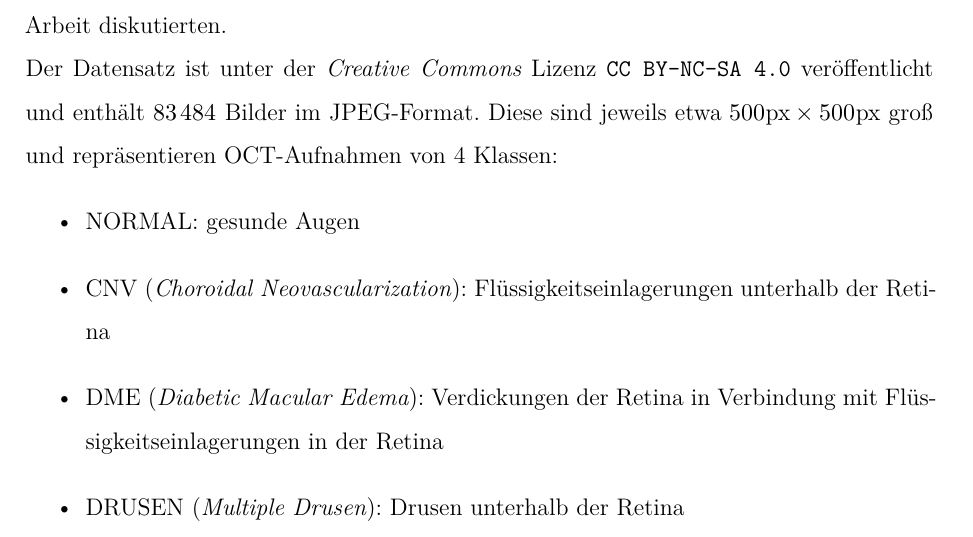
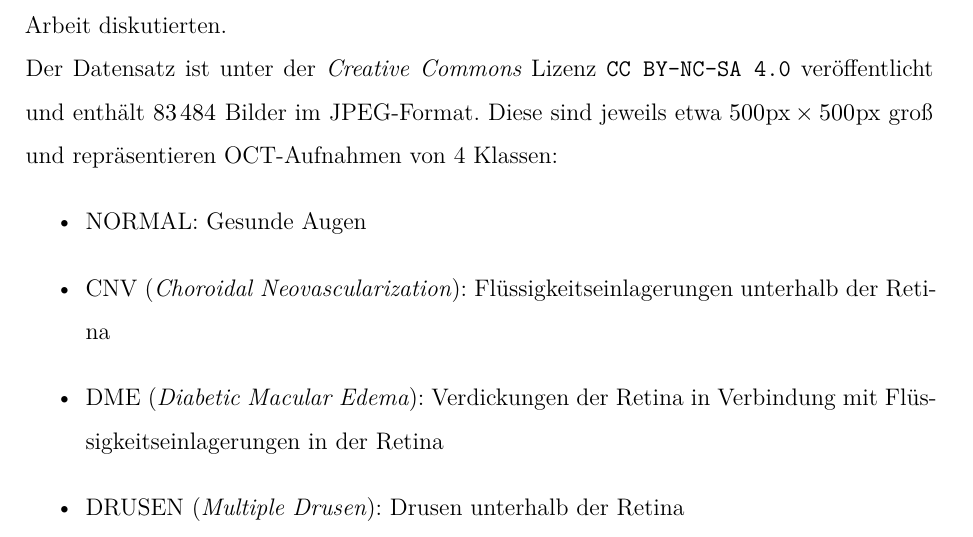
Before and after one commit to KevSed/ML_Projektbericht, a LaTeX thesis (thesis.tex, which reads content/01_einleitung.tex): part of page 4 of 17, cut so that both start at the same text. Compiled offline with XeLaTeX.

Commit message:
Eine Kleinigkeit noch...

```diff
--- a/content/01_einleitung.tex
+++ b/content/01_einleitung.tex
@@ -59,7 +59,7 @@ JPEG-Format. Diese sind jeweils etwa $500\text{px}\times500\text{px}$ groß
 und repräsentieren OCT-Aufnahmen von 4 Klassen:
 %
 \begin{itemize}
-  \item NORMAL: gesunde Augen
+  \item NORMAL: Gesunde Augen
   \item CNV (\textit{Choroidal Neovascularization}): Flüssigkeitseinlagerungen unterhalb der Retina
   \item DME (\textit{Diabetic Macular Edema}): Verdickungen der Retina in Verbindung mit Flüssigkeitseinlagerungen in der Retina
   \item DRUSEN (\textit{Multiple Drusen}): Drusen unterhalb der Retina
```
